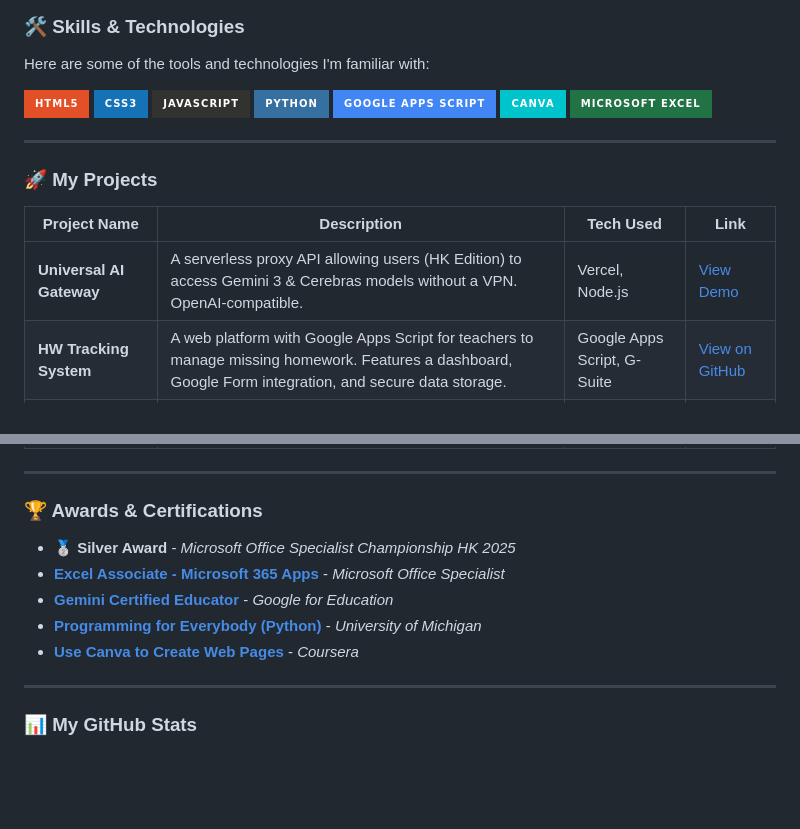
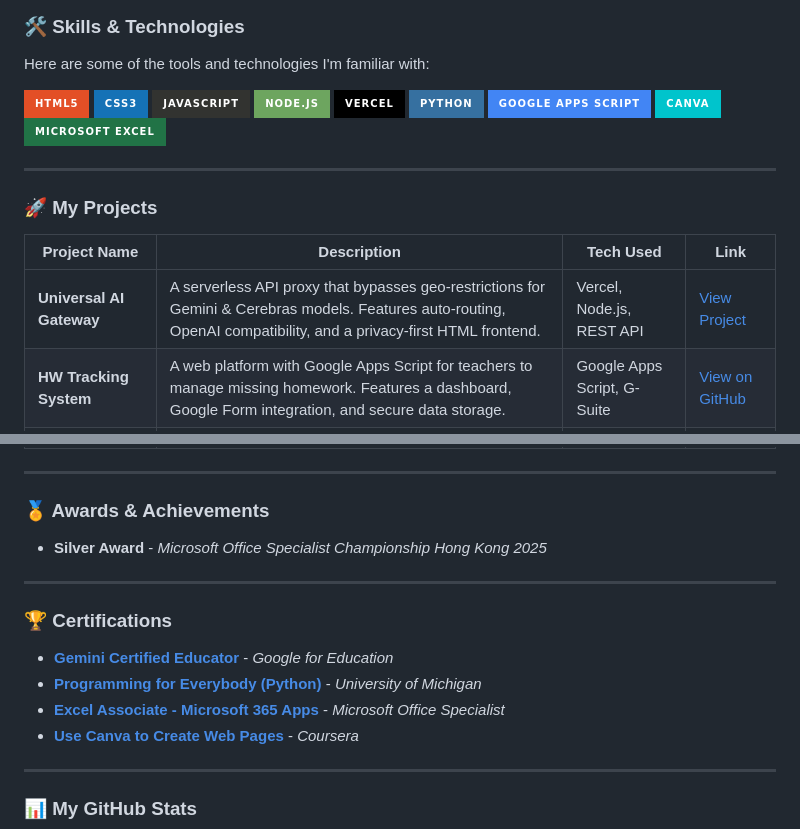
Before and after one commit to hugow0528/hugow0528, a Markdown page: README.md, 2 parts joined by grey strips. GitHub-like rendering; badges without logos; blank space fills up the shorter version.

```diff
--- a/README.md
+++ b/README.md
@@ -33,6 +33,8 @@ Here are some of the tools and technologies I'm familiar with:
 ![HTML5](https://img.shields.io/badge/html5-%23E34F26.svg?style=for-the-badge&logo=html5&logoColor=white)
 ![CSS3](https://img.shields.io/badge/css3-%231572B6.svg?style=for-the-badge&logo=css3&logoColor=white)
 ![JavaScript](https://img.shields.io/badge/javascript-%23323330.svg?style=for-the-badge&logo=javascript&logoColor=%23F7DF1E)
+![NodeJS](https://img.shields.io/badge/node.js-6DA55F?style=for-the-badge&logo=node.js&logoColor=white)
+![Vercel](https://img.shields.io/badge/vercel-%23000000.svg?style=for-the-badge&logo=vercel&logoColor=white)
 ![Python](https://img.shields.io/badge/python-3670A0?style=for-the-badge&logo=python&logoColor=ffdd54)
 ![Google Apps Script](https://img.shields.io/badge/Google%20Apps%20Script-4285F4?style=for-the-badge&logo=google&logoColor=white)
 ![Canva](https://img.shields.io/badge/Canva-%2300C4CC.svg?style=for-the-badge&logo=Canva&logoColor=white)
@@ -44,7 +46,7 @@ Here are some of the tools and technologies I'm familiar with:
 
 | Project Name                | Description                                                                                                                                                             | Tech Used                     | Link                                                                   |
 | --------------------------- | ----------------------------------------------------------------------------------------------------------------------------------------------------------------------- | ----------------------------- | ---------------------------------------------------------------------- |
-| **Universal AI Gateway**    | A serverless proxy API allowing users (HK Edition) to access Gemini 3 & Cerebras models without a VPN. OpenAI-compatible.                                               | Vercel, Node.js               | [View Demo](https://hugo-api-v1.vercel.app/demo.html)      |
+| **Universal AI Gateway**    | A serverless API proxy that bypasses geo-restrictions for Gemini & Cerebras models. Features auto-routing, OpenAI compatibility, and a privacy-first HTML frontend.     | Vercel, Node.js, REST API     | [View Project](https://hugo-api-v1.vercel.app/)                        |
 | **HW Tracking System**      | A web platform with Google Apps Script for teachers to manage missing homework. Features a dashboard, Google Form integration, and secure data storage.                   | Google Apps Script, G-Suite   | [View on GitHub](https://github.com/hugow0528/HW-tracking-system)      |
 | **EduGenius AI**            | An AI-powered learning platform combining educational psychology with tools like "Ask AI", "Guide Learning", and a DSE-focused "Dictionary AI".                           | HTML, CSS, JS, AI APIs        | [View Project](https://hugo.wuaze.com/edugenius-final-1/)              |
 | **OrionAI English Suite**   | A specialized toolkit for HKDSE English students, providing AI-driven assistance for the entire essay writing process.                                                     | HTML, CSS, JS, AI Vision API  | [View Project](https://hugo_wong.pyscriptapps.com/orionai5-3/latest/)                       |
@@ -54,12 +56,17 @@ Here are some of the tools and technologies I'm familiar with:
 
 ---
 
-### 🏆 Awards & Certifications
+### 🏅 Awards & Achievements
 
-- 🥈 **Silver Award** - *Microsoft Office Specialist Championship HK 2025*
-- **[Excel Associate - Microsoft 365 Apps](https://www.credly.com/badges/87063256-4ee4-426f-820e-6684c625c80a/public_url)** - *Microsoft Office Specialist*
+- **Silver Award** - *Microsoft Office Specialist Championship Hong Kong 2025*
+
+---
+
+### 🏆 Certifications
+
 - **[Gemini Certified Educator](https://edu.google.accredible.com/9a3f9ed6-59d9-4b00-a2e9-306f6b7650bd#acc.Mk6TygGl)** - *Google for Education*
 - **[Programming for Everybody (Python)](https://coursera.org/verify/PRDYKSC8H823)** - *University of Michigan*
+- **[Excel Associate - Microsoft 365 Apps](https://www.credly.com/badges/87063256-4ee4-426f-820e-6684c625c80a/public_url)** - *Microsoft Office Specialist*
 - **[Use Canva to Create Web Pages](https://coursera.org/verify/FMHUSFAXFCZK)** - *Coursera*
 
 ---
```
Also changed, not shown: other parts of README.md (+4 -2 lines).
